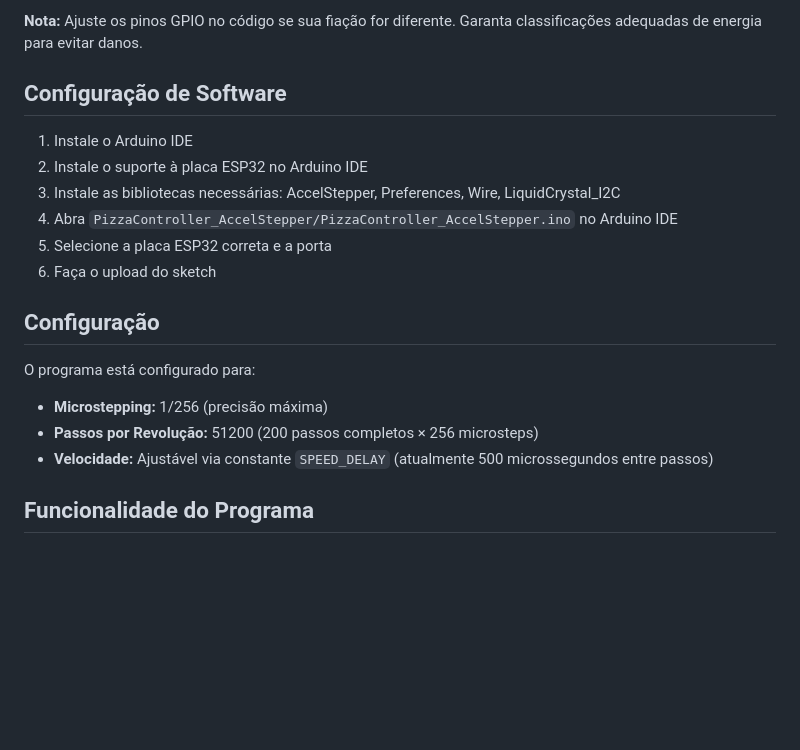
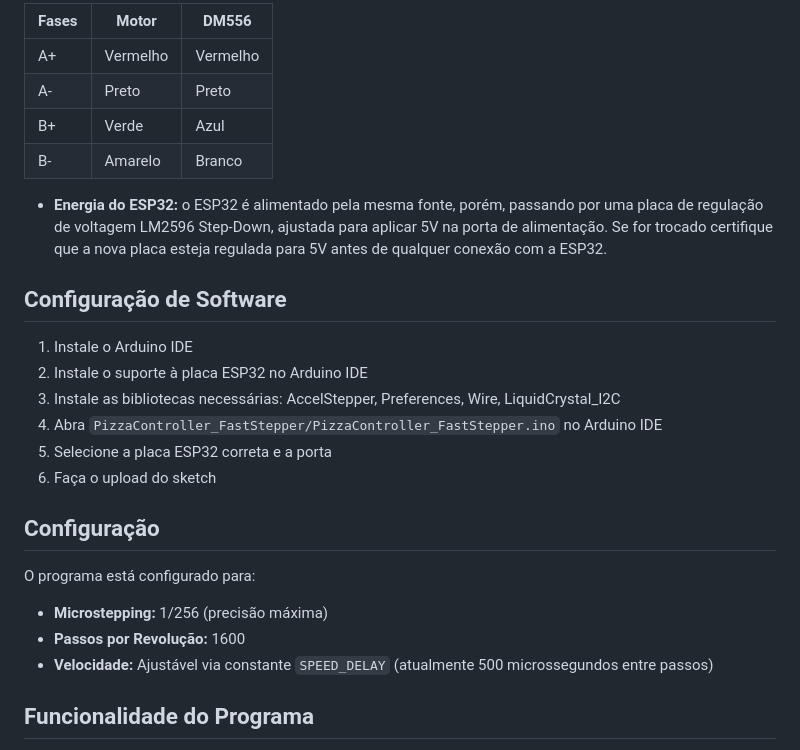
Before and after one commit to fr3dyos/pizzacontroller, a Markdown page: README-pt-BR.md, the part around one of its changes. Rendered like a GitHub page; blank space fills up the shorter version.

```diff
--- a/README-pt-BR.md
+++ b/README-pt-BR.md
@@ -49,12 +68,19 @@ O driver DM556 usa interruptores DIP para configurar microstepping e outras conf
 
-**Nota:** Ajuste os pinos GPIO no código se sua fiação for diferente. Garanta classificações adequadas de energia para evitar danos.
+| Fases | Motor     | DM556     |
+|-------|-----------|-----------|
+| A+    | Vermelho  | Vermelho  |
+| A-    | Preto     | Preto     |
+| B+    | Verde     | Azul      |
+| B-    | Amarelo   | Branco    |
+
+- **Energia do ESP32:** o ESP32 é alimentado pela mesma fonte, porém, passando por uma placa de regulação de voltagem LM2596 Step-Down, ajustada para aplicar 5V na porta de alimentação. Se for trocado certifique que a nova placa esteja regulada para 5V antes de qualquer conexão com a ESP32.
 
 ## Configuração de Software
 
 1. Instale o Arduino IDE
 2. Instale o suporte à placa ESP32 no Arduino IDE
 3. Instale as bibliotecas necessárias: AccelStepper, Preferences, Wire, LiquidCrystal_I2C
-4. Abra `PizzaController_AccelStepper/PizzaController_AccelStepper.ino` no Arduino IDE
+4. Abra `PizzaController_FastStepper/PizzaController_FastStepper.ino` no Arduino IDE
 5. Selecione a placa ESP32 correta e a porta
 6. Faça o upload do sketch
 
@@ -62,7 +88,7 @@ O driver DM556 usa interruptores DIP para configurar microstepping e outras conf
 
 O programa está configurado para:
 - **Microstepping:** 1/256 (precisão máxima)
-- **Passos por Revolução:** 51200 (200 passos completos × 256 microsteps)
+- **Passos por Revolução:** 1600
 - **Velocidade:** Ajustável via constante `SPEED_DELAY` (atualmente 500 microssegundos entre passos)
 
 ## Funcionalidade do Programa
```
Also changed, not shown: other parts of README-pt-BR.md (+37 -18 lines), README.md (+1 -1 lines).
